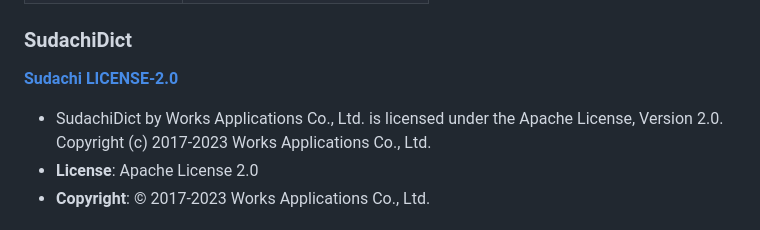
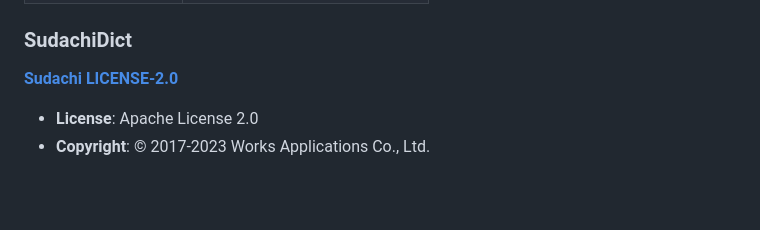
Before and after one commit to Konayukiw/shiritori, a Markdown page: README.md, the part around the change. Rendered like a GitHub page; blank space fills up the shorter version.

Commit message:
ライセンス表記の修正

```diff
--- a/README.md
+++ b/README.md
@@ -102,8 +102,6 @@ Botが受け取った単語に複数読みがある場合は **最初にマッ
 ### SudachiDict
 **[Sudachi LICENSE-2.0](https://github.com/WorksApplications/SudachiDict/blob/develop/LICENSE-2.0.txt)**
 
-- SudachiDict by Works Applications Co., Ltd. is licensed under the Apache License, Version 2.0.
-Copyright (c) 2017-2023 Works Applications Co., Ltd.
 - **License**: Apache License 2.0
 - **Copyright**: © 2017-2023 Works Applications Co., Ltd.
 
```
